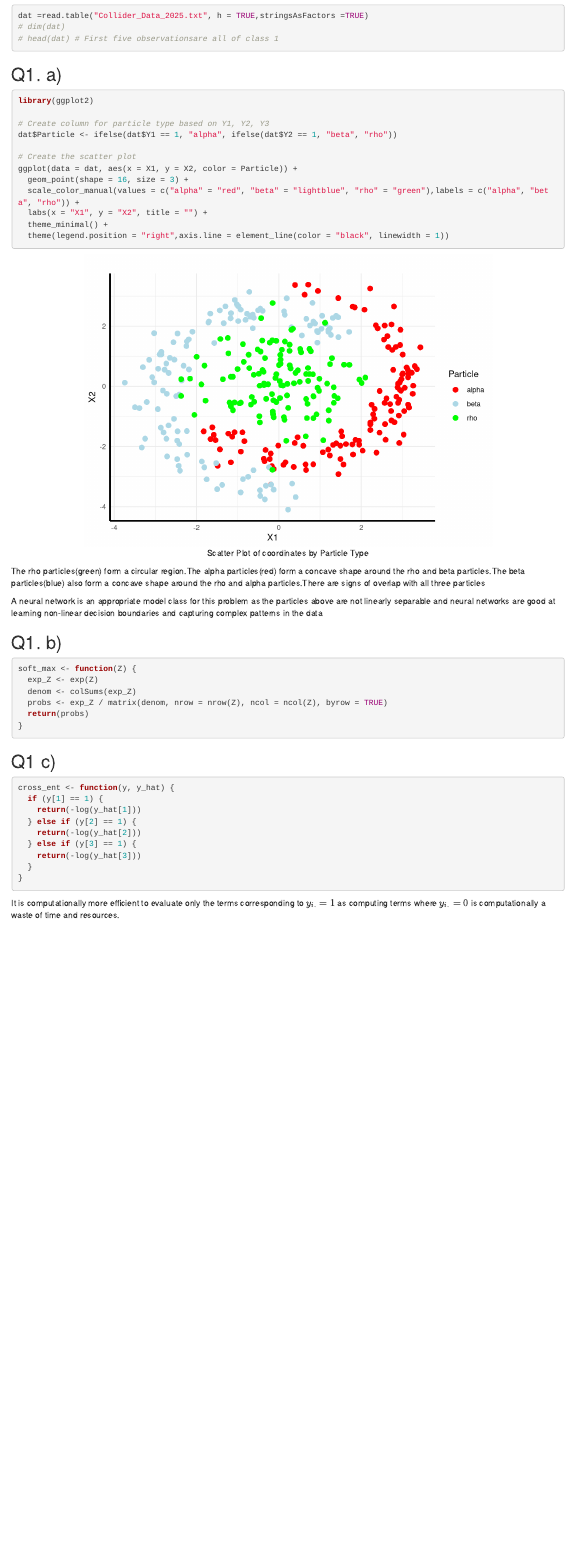
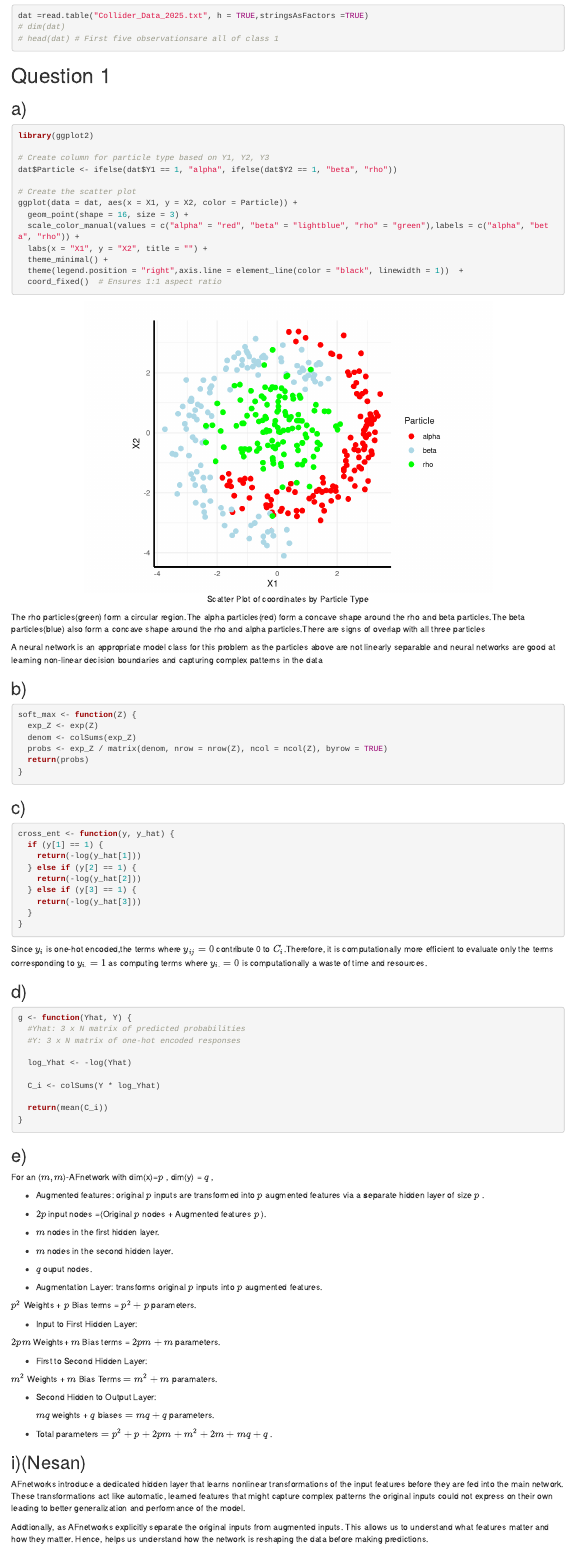
Before and after one commit to NesanNaidoo/Analytics_A2, an R Markdown document (A2.Rmd): the page in a window 1100 px wide, from 120 px down. Rendered offline with R 4.5, knitr and Pandoc, with nearby package versions.

Commit message:
Finished a. to e. and i.

````diff
--- a/A2.Rmd
+++ b/A2.Rmd
@@ -3,6 +3,9 @@ title: "Analytics A2"
 author: "Nesan Naidoo, Dominique Chetty"
 date: "`r Sys.Date()`"
 output: html_document
+editor_options:
+  markdown:
+    wrap: 72
 ---
 
 ```{r}
@@ -12,7 +15,10 @@ dat =read.table("Collider_Data_2025.txt", h = TRUE,stringsAsFactors =TRUE)
 
 ```
 
-## Q1. a)
+# Question 1
+
+## a)
+
 ```{r,fig.cap="Scatter Plot of coordinates by Particle Type",fig.align='center'}
 library(ggplot2)
 
@@ -25,13 +31,22 @@ ggplot(data = dat, aes(x = X1, y = X2, color = Particle)) +
   scale_color_manual(values = c("alpha" = "red", "beta" = "lightblue", "rho" = "green"),labels = c("alpha", "beta", "rho")) +
   labs(x = "X1", y = "X2", title = "") +
   theme_minimal() +
-  theme(legend.position = "right",axis.line = element_line(color = "black", linewidth = 1))
+  theme(legend.position = "right",axis.line = element_line(color = "black", linewidth = 1))  +
+  coord_fixed()  # Ensures 1:1 aspect ratio
 ```
-The rho particles(green) form a circular region.The alpha particles(red) form a concave shape around the rho and beta particles.The beta particles(blue) also form a concave shape around the rho and alpha particles.There are signs of overlap with all three particles
 
-A neural network is an appropriate model class for this problem as the particles above are not linearly separable and neural networks are good at learning non-linear decision boundaries and capturing complex patterns in the data
+The rho particles(green) form a circular region.The alpha particles(red)
+form a concave shape around the rho and beta particles.The beta
+particles(blue) also form a concave shape around the rho and alpha
+particles.There are signs of overlap with all three particles
 
-## Q1. b)
+A neural network is an appropriate model class for this problem as the
+particles above are not linearly separable and neural networks are good
+at learning non-linear decision boundaries and capturing complex
+patterns in the data
+
+## b)
+
 ```{r}
 
 soft_max <- function(Z) {
@@ -43,8 +58,9 @@ soft_max <- function(Z) {
 
 ```
 
-## Q1 c)
-```{r}
+## c)
+
+```{r,eval=FALSE}
 cross_ent <- function(y, y_hat) {
   if (y[1] == 1) {
     return(-log(y_hat[1]))
@@ -57,5 +73,67 @@ cross_ent <- function(y, y_hat) {
 
 ```
 
-It is computationally more efficient to evaluate only the
-terms corresponding to $y_{i.}=1$ as computing terms where $y_{i.}=0$ is computationally a waste of time and resources.
+Since $y_i$ is one-hot encoded,the terms where $y_{ij} = 0$ contribute 0
+to $C_i$.Therefore, it is computationally more efficient to evaluate
+only the terms corresponding to $y_{i.}=1$ as computing terms where
+$y_{i.}=0$ is computationally a waste of time and resources.
+
+## d)
+
+```{r}
+g <- function(Yhat, Y) {
+  #Yhat: 3 x N matrix of predicted probabilities
+  #Y: 3 x N matrix of one-hot encoded responses
+
+  log_Yhat <- -log(Yhat)
+
+  C_i <- colSums(Y * log_Yhat)
+
+  return(mean(C_i))
+}
+
+```
+
+## e)
+
+For an ($m,m$)-AFnetwork with dim(x)=$p$ , dim(y) = $q$ ,
+
+-   Augmented features: original $p$ inputs are transformed into $p$
+    augmented features via a **s**eparate hidden layer of size $p$ .
+
+<!-- -->
+
+-   $2p$ input nodes =(Original $p$ nodes + Augmented features $p$ ).
+
+-   $m$ nodes in the first hidden layer.
+
+-   $m$ nodes in the second hidden layer.
+
+-   $q$ ouput nodes.
+
+-   Augmentation Layer: transforms original $p$ inputs into $p$
+    augmented features.
+
+$p^2$ Weights + $p$ Bias terms = $p^2 +p$ parameters.
+
+-   Input to First Hidden Layer:
+
+$2pm$ Weights+ $m$ Bias terms = $2pm +m$ parameters.
+
+-   First to Second Hidden Layer:
+
+$m^2$ Weights + $m$ Bias Terms $= m^2 + m$ paramaters.
+
+-   Second Hidden to Output Layer:
+
+    $mq$ weights + $q$ biases $= mq+ q$ parameters.
+
+-   Total parameters $= p^2+p+2pm+m^2+2m  +mq+q$ .
+
+
+
+## i)(Nesan)
+
+AFnetworks introduce a dedicated hidden layer that learns nonlinear transformations of the input features before they are fed into the main network. These transformations act like automatic, learned features that might capture complex patterns the original inputs could not express on their own leading to better generalization and performance of the model.
+
+Addtionally, as  AFnetworks explicitly separate the original inputs from augmented inputs. This allows us to understand what features matter and how they matter. Hence, helps us understand how the network is reshaping the data before making predictions.
````
